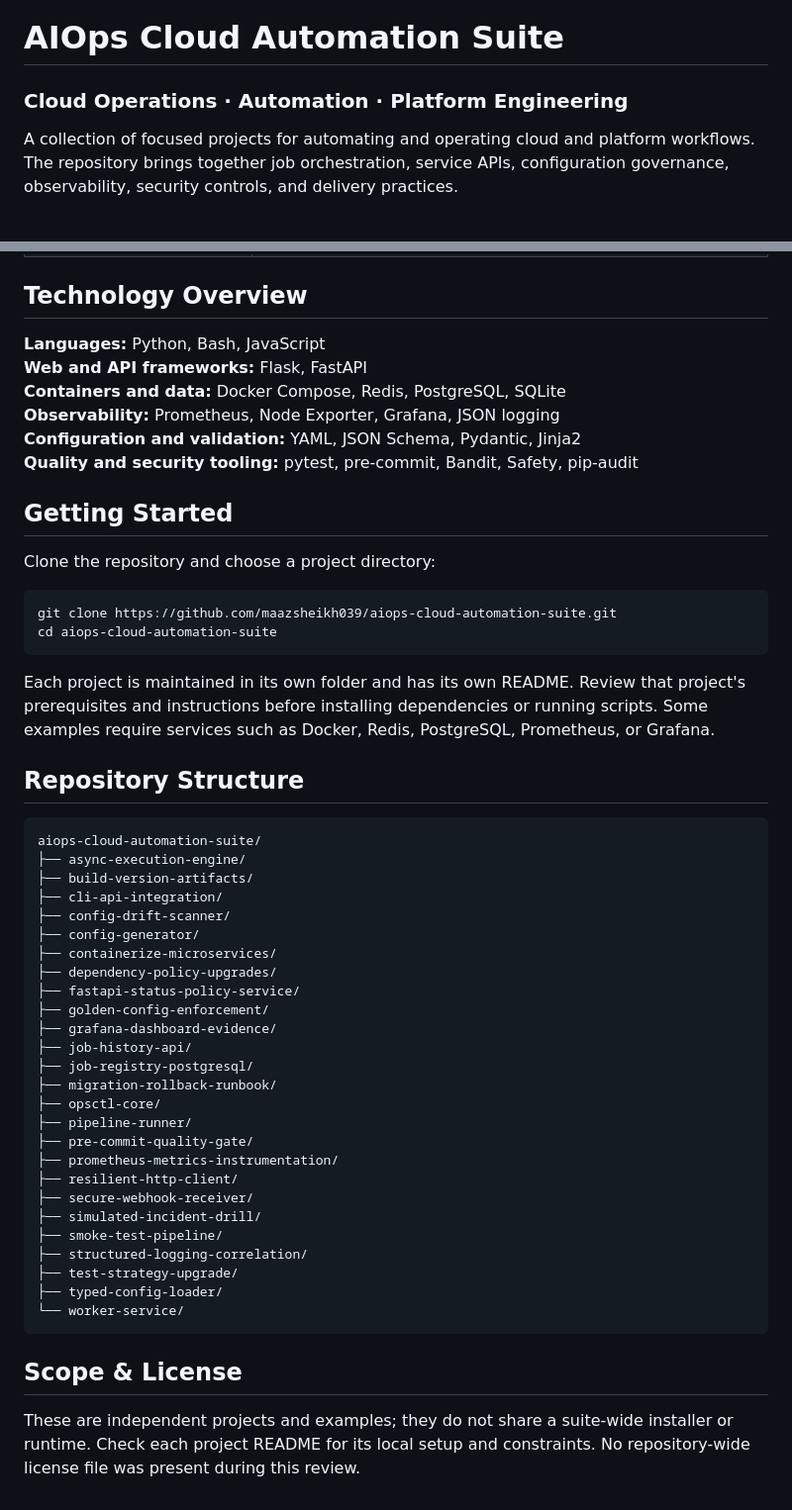
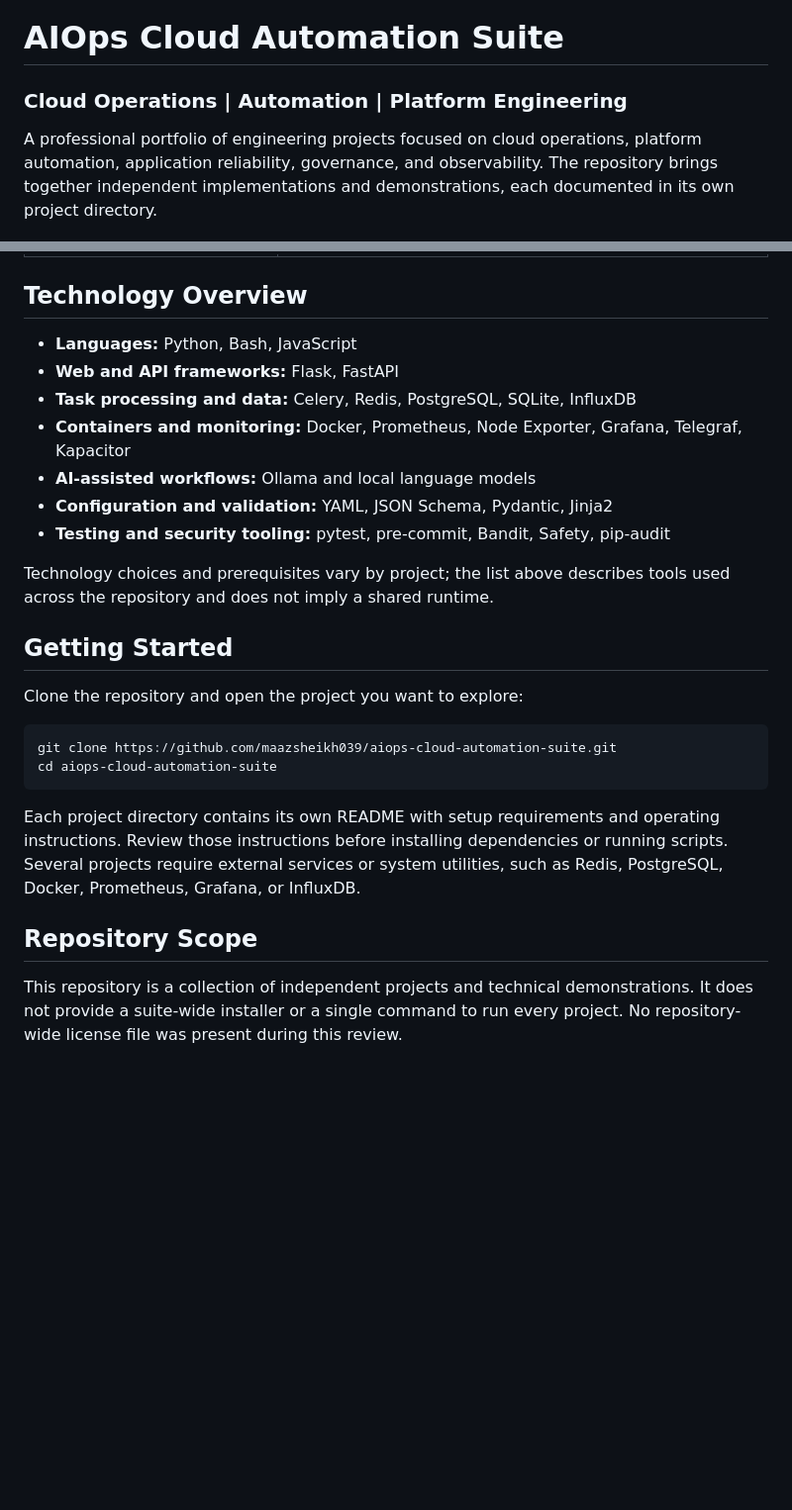
Before and after one commit to maazsheikh039/aiops-cloud-automation-suite, a Markdown page: README.md, 2 parts joined by grey strips. Shown at 99% size. Drawn GitHub-style; blank space fills up the shorter version.

Commit message:
docs: create professional repository overview

````diff
--- a/README.md
+++ b/README.md
@@ -1,6 +1,6 @@
 # AIOps Cloud Automation Suite
 
-### Cloud Operations · Automation · Platform Engineering
+### Cloud Operations | Automation | Platform Engineering
 
-A collection of focused projects for automating and operating cloud and platform workflows. The repository brings together job orchestration, service APIs, configuration governance, observability, security controls, and delivery practices.
+A professional portfolio of engineering projects focused on cloud operations, platform automation, application reliability, governance, and observability. The repository brings together independent implementations and demonstrations, each documented in its own project directory.
 
@@ -81,55 +77,27 @@ A collection of focused projects for automating and operating cloud and platform
 
 ## Technology Overview
 
-**Languages:** Python, Bash, JavaScript
-**Web and API frameworks:** Flask, FastAPI
-**Containers and data:** Docker Compose, Redis, PostgreSQL, SQLite
-**Observability:** Prometheus, Node Exporter, Grafana, JSON logging
-**Configuration and validation:** YAML, JSON Schema, Pydantic, Jinja2
-**Quality and security tooling:** pytest, pre-commit, Bandit, Safety, pip-audit
+- **Languages:** Python, Bash, JavaScript
+- **Web and API frameworks:** Flask, FastAPI
+- **Task processing and data:** Celery, Redis, PostgreSQL, SQLite, InfluxDB
+- **Containers and monitoring:** Docker, Prometheus, Node Exporter, Grafana, Telegraf, Kapacitor
+- **AI-assisted workflows:** Ollama and local language models
+- **Configuration and validation:** YAML, JSON Schema, Pydantic, Jinja2
+- **Testing and security tooling:** pytest, pre-commit, Bandit, Safety, pip-audit
+
+Technology choices and prerequisites vary by project; the list above describes tools used across the repository and does not imply a shared runtime.
 
 ## Getting Started
 
-Clone the repository and choose a project directory:
+Clone the repository and open the project you want to explore:
 
 ```bash
 git clone https://github.com/maazsheikh039/aiops-cloud-automation-suite.git
 cd aiops-cloud-automation-suite
 ```
 
-Each project is maintained in its own folder and has its own README. Review that project's prerequisites and instructions before installing dependencies or running scripts. Some examples require services such as Docker, Redis, PostgreSQL, Prometheus, or Grafana.
+Each project directory contains its own README with setup requirements and operating instructions. Review those instructions before installing dependencies or running scripts. Several projects require external services or system utilities, such as Redis, PostgreSQL, Docker, Prometheus, Grafana, or InfluxDB.
 
-## Repository Structure
+## Repository Scope
 
-```text
-aiops-cloud-automation-suite/
-├── async-execution-engine/
-├── build-version-artifacts/
-├── cli-api-integration/
-├── config-drift-scanner/
-├── config-generator/
-├── containerize-microservices/
-├── dependency-policy-upgrades/
-├── fastapi-status-policy-service/
-├── golden-config-enforcement/
-├── grafana-dashboard-evidence/
-├── job-history-api/
-├── job-registry-postgresql/
-├── migration-rollback-runbook/
-├── opsctl-core/
-├── pipeline-runner/
-├── pre-commit-quality-gate/
-├── prometheus-metrics-instrumentation/
-├── resilient-http-client/
-├── secure-webhook-receiver/
-├── simulated-incident-drill/
-├── smoke-test-pipeline/
-├── structured-logging-correlation/
-├── test-strategy-upgrade/
-├── typed-config-loader/
-└── worker-service/
-```
-
-## Scope & License
-
-These are independent projects and examples; they do not share a suite-wide installer or runtime. Check each project README for its local setup and constraints. No repository-wide license file was present during this review.
+This repository is a collection of independent projects and technical demonstrations. It does not provide a suite-wide installer or a single command to run every project. No repository-wide license file was present during this review.
````
Also changed, not shown: other parts of README.md (+49 -53 lines).
